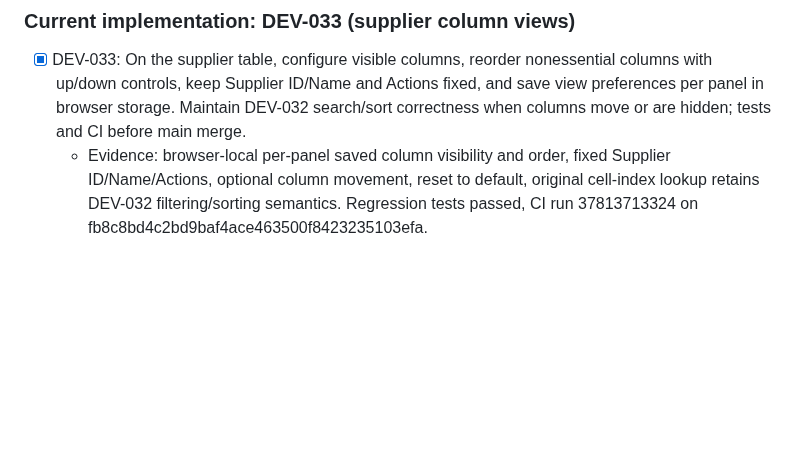
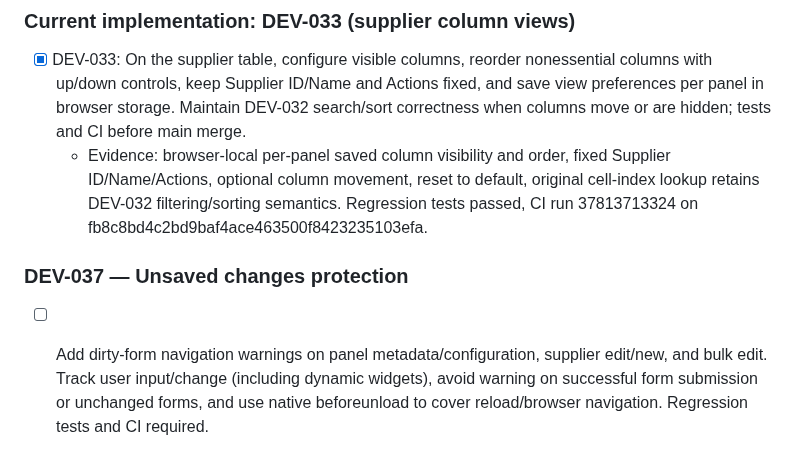
Before and after one commit to zageabb/CatManager, a Markdown page: DEVELOPMENT.md, the part around the change. Rendered like a GitHub page; blank space fills up the shorter version.

Commit message:
Plan DEV-037 unsaved edit protection

```diff
--- a/DEVELOPMENT.md
+++ b/DEVELOPMENT.md
@@ -140,3 +140,6 @@ Build on feature/v3-panel-enhancements; keep `Version_2_Demo` immutable. Update
 ### Current implementation: DEV-033 (supplier column views)
 - [x] DEV-033: On the supplier table, configure visible columns, reorder nonessential columns with up/down controls, keep Supplier ID/Name and Actions fixed, and save view preferences per panel in browser storage. Maintain DEV-032 search/sort correctness when columns move or are hidden; tests and CI before main merge.
   - Evidence: browser-local per-panel saved column visibility and order, fixed Supplier ID/Name/Actions, optional column movement, reset to default, original cell-index lookup retains DEV-032 filtering/sorting semantics. Regression tests passed, CI run 37813713324 on fb8c8bd4c2bd9baf4ace463500f8423235103efa.
+
+### DEV-037 — Unsaved changes protection
+- [ ] Add dirty-form navigation warnings on panel metadata/configuration, supplier edit/new, and bulk edit. Track user input/change (including dynamic widgets), avoid warning on successful form submission or unchanged forms, and use native beforeunload to cover reload/browser navigation. Regression tests and CI required.
```
